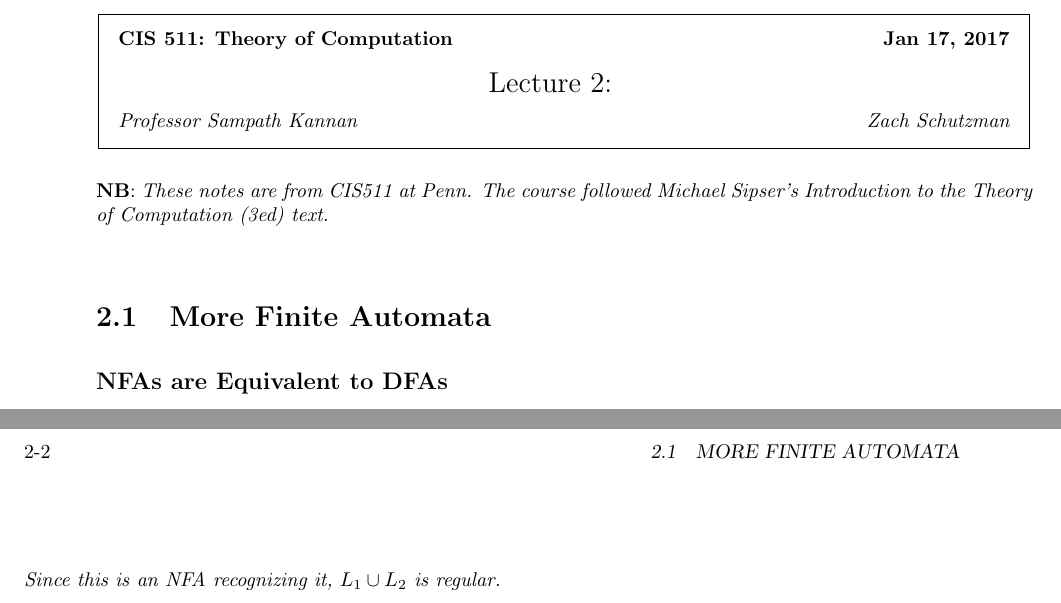
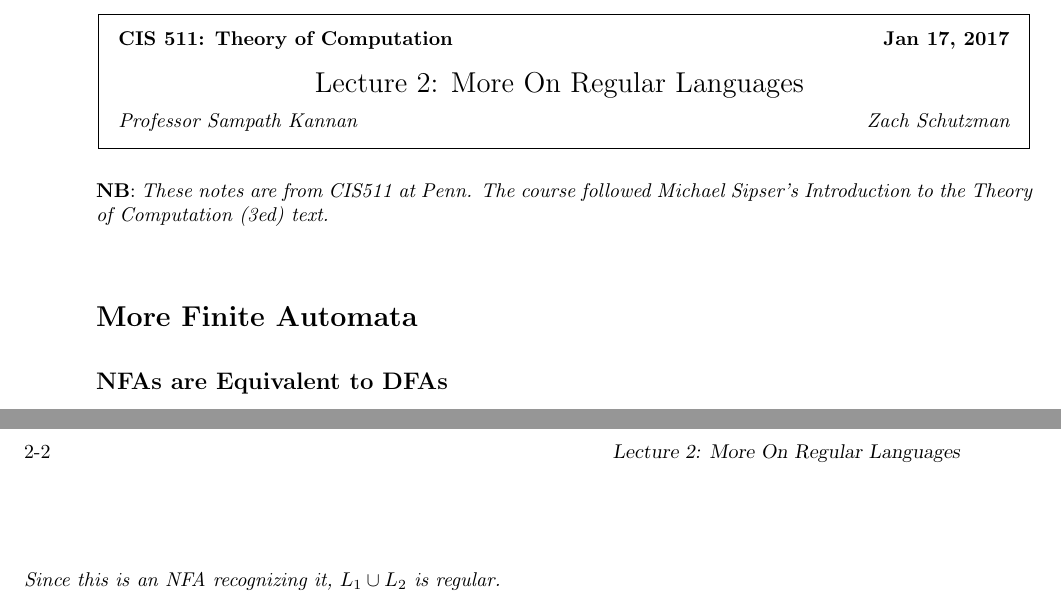
Before and after one commit to zschutzman/course_notes, a LaTeX document (TOC/CIS511/lecture2.tex): two parts of pages 1 and 2 of 3, joined at a grey line, cut so that both start at the same text. Compiled offline with pdfLaTeX.

Commit message:
fixed lecture 2 typos

```diff
--- a/TOC/CIS511/lecture2.tex
+++ b/TOC/CIS511/lecture2.tex
@@ -98,7 +98,7 @@
 \begin{document}
 %FILL IN THE RIGHT INFO.
 %\lecture{**LECTURE-NUMBER**}{**DATE**}{**LECTURER**}{**SCRIBE**}
-\chno{2}{}{Sampath Kannan}{Zach Schutzman}
+\chno{2}{More On Regular Languages}{Sampath Kannan}{Zach Schutzman}
 %\footnotetext{These notes are partially based on those of Nigel Mansell.}
 
 % **** YOUR NOTES GO HERE:
@@ -108,7 +108,7 @@
 %**** IN GENERAL, BE BRIEF. LONG SCRIBE NOTES, NO MATTER HOW WELL WRITTEN,
 %**** ARE NEVER READ BY ANYBODY.
 
-\section{More Finite Automata}
+\section*{More Finite Automata}
 
 
 \subsection*{NFAs are Equivalent to DFAs}
```
Also changed, not shown: TOC/CIS511/lecture2.pdf, 3 other files.
